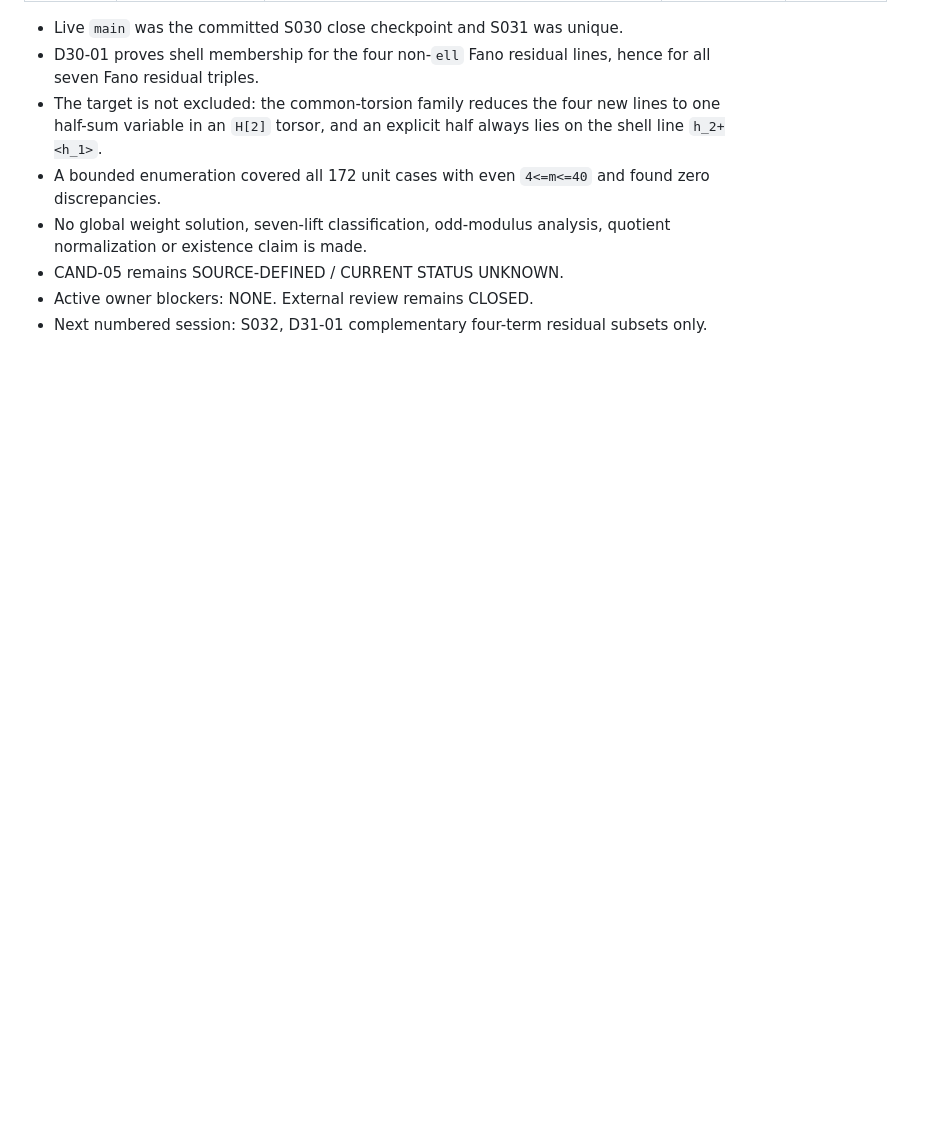
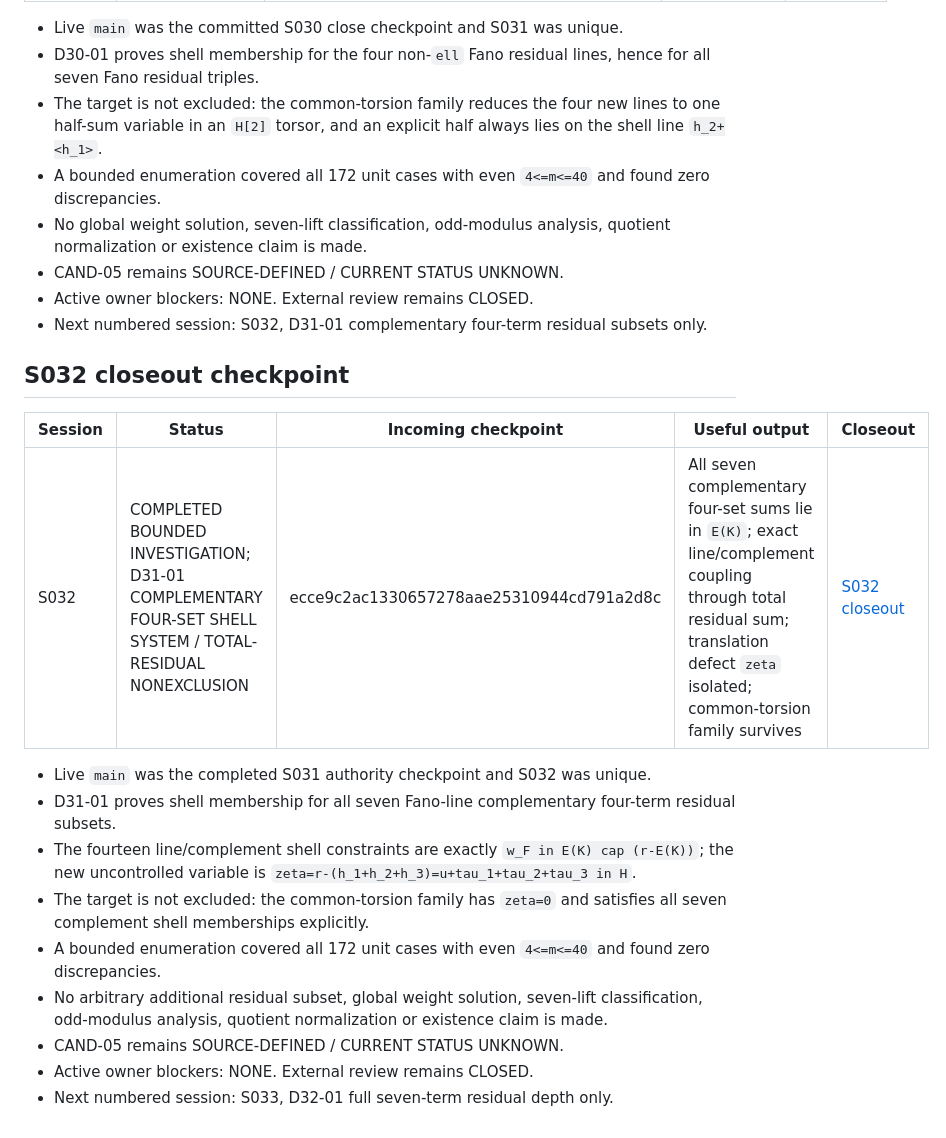
Before and after one commit to jfairfaxball-348/Inverse-Zero-Sum-Research, a Markdown page: authoritative/SESSION_LEDGER.md, the part around the change. GitHub-like rendering; blank space fills up the shorter version.

Commit message:
S032: update session ledger

```diff
--- a/authoritative/SESSION_LEDGER.md
+++ b/authoritative/SESSION_LEDGER.md
@@ -570,3 +570,26 @@ computation remain CLOSED.
 - Active owner blockers: NONE. External review remains CLOSED.
 - Next numbered session: S032, D31-01 complementary four-term residual subsets
   only.
+
+## S032 closeout checkpoint
+
+| Session | Status | Incoming checkpoint | Useful output | Closeout |
+| --- | --- | --- | --- | --- |
+| S032 | COMPLETED BOUNDED INVESTIGATION; D31-01 COMPLEMENTARY FOUR-SET SHELL SYSTEM / TOTAL-RESIDUAL NONEXCLUSION | ecce9c2ac1330657278aae25310944cd791a2d8c | All seven complementary four-set sums lie in `E(K)`; exact line/complement coupling through total residual sum; translation defect `zeta` isolated; common-torsion family survives | [S032 closeout](../sessions/S032/CLOSEOUT.md) |
+
+- Live `main` was the completed S031 authority checkpoint and S032 was unique.
+- D31-01 proves shell membership for all seven Fano-line complementary
+  four-term residual subsets.
+- The fourteen line/complement shell constraints are exactly
+  `w_F in E(K) cap (r-E(K))`; the new uncontrolled variable is
+  `zeta=r-(h_1+h_2+h_3)=u+tau_1+tau_2+tau_3 in H`.
+- The target is not excluded: the common-torsion family has `zeta=0` and
+  satisfies all seven complement shell memberships explicitly.
+- A bounded enumeration covered all 172 unit cases with even `4<=m<=40`
+  and found zero discrepancies.
+- No arbitrary additional residual subset, global weight solution, seven-lift
+  classification, odd-modulus analysis, quotient normalization or existence
+  claim is made.
+- CAND-05 remains SOURCE-DEFINED / CURRENT STATUS UNKNOWN.
+- Active owner blockers: NONE. External review remains CLOSED.
+- Next numbered session: S033, D32-01 full seven-term residual depth only.
```
